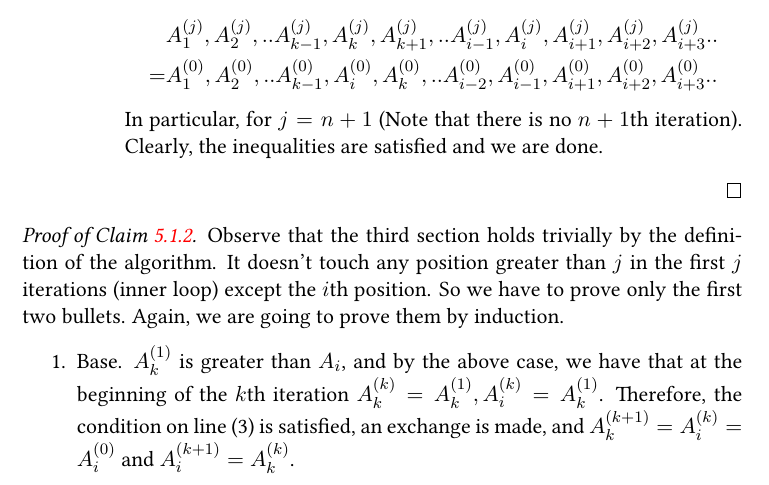
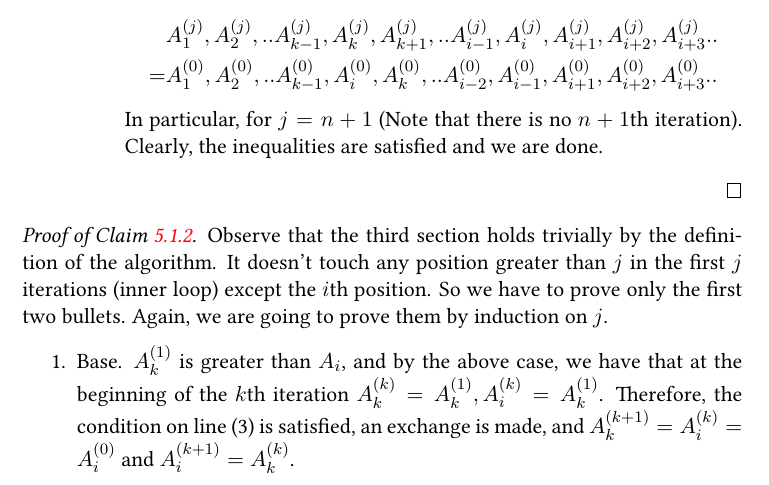
Before and after one commit to dudupo/DAST, a LaTeX document (tex/lectures-TA/lec-reserves.tex): part of page 2 of 5, cut so that both start at the same text. The pictures show the PDF file pdfs/lec-reserves.pdf that the author committed with the source.

Commit message:
compiling -Thu Jan 25 12:36:04 PM IST 2024

```diff
--- a/tex/lectures-TA/lec-reserves.tex
+++ b/tex/lectures-TA/lec-reserves.tex
@@ -110,7 +110,7 @@ We are about to present another $\Theta(n^{2})$-sorting algorithm, whose correct
 \end{enumerate}
   \end{proof}
   \begin{proof}[Proof of \Cref{claim:second}.]
-  Observe that the third section holds trivially by the definition of the algorithm. It doesn't touch any position greater than $j$ in the first $j$ iterations (inner loop) except the $i$th position. So we have to prove only the first two bullets. Again, we are going to prove them by induction.
+  Observe that the third section holds trivially by the definition of the algorithm. It doesn't touch any position greater than $j$ in the first $j$ iterations (inner loop) except the $i$th position. So we have to prove only the first two bullets. Again, we are going to prove them by induction on $j$.
   \begin{enumerate}
     \item Base. $A^{(1)}_{k}$ is greater than $A_{i}$, and by the above case, we have that at the beginning of the $k$th iteration $A^{(k)}_{k}=A^{(1)}_{k}, A^{(k)}_{i}=A^{(1)}_{k}$. Therefore, the condition on line (3) is satisfied, an exchange is made, and $A^{(k+1)}_{k} =A^{(k)}_{i} = A^{(0)}_{i}$ and $A^{(k+1)}_{i} = A^{(k)}_{k}$. %Now, $A^{(k+1)}_{k+1} = A^{(k)}_{k+1} = A^{(0)}_{k+1}$.
     \item Assumption. Assume the correctness of the claim for any $k \le j^{\prime} < j \le i$.
```
Also changed, not shown: pdfs/lec-reserves.pdf.
